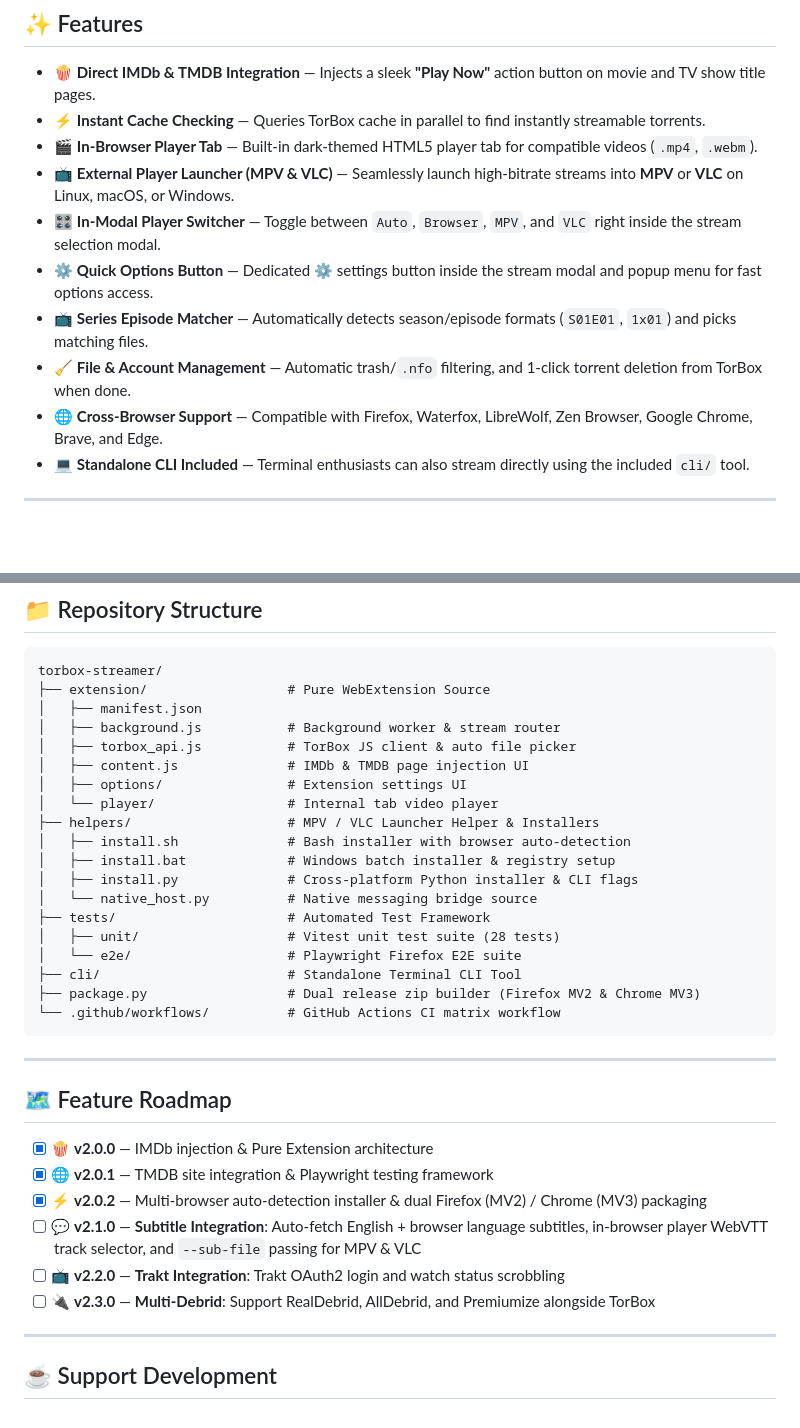
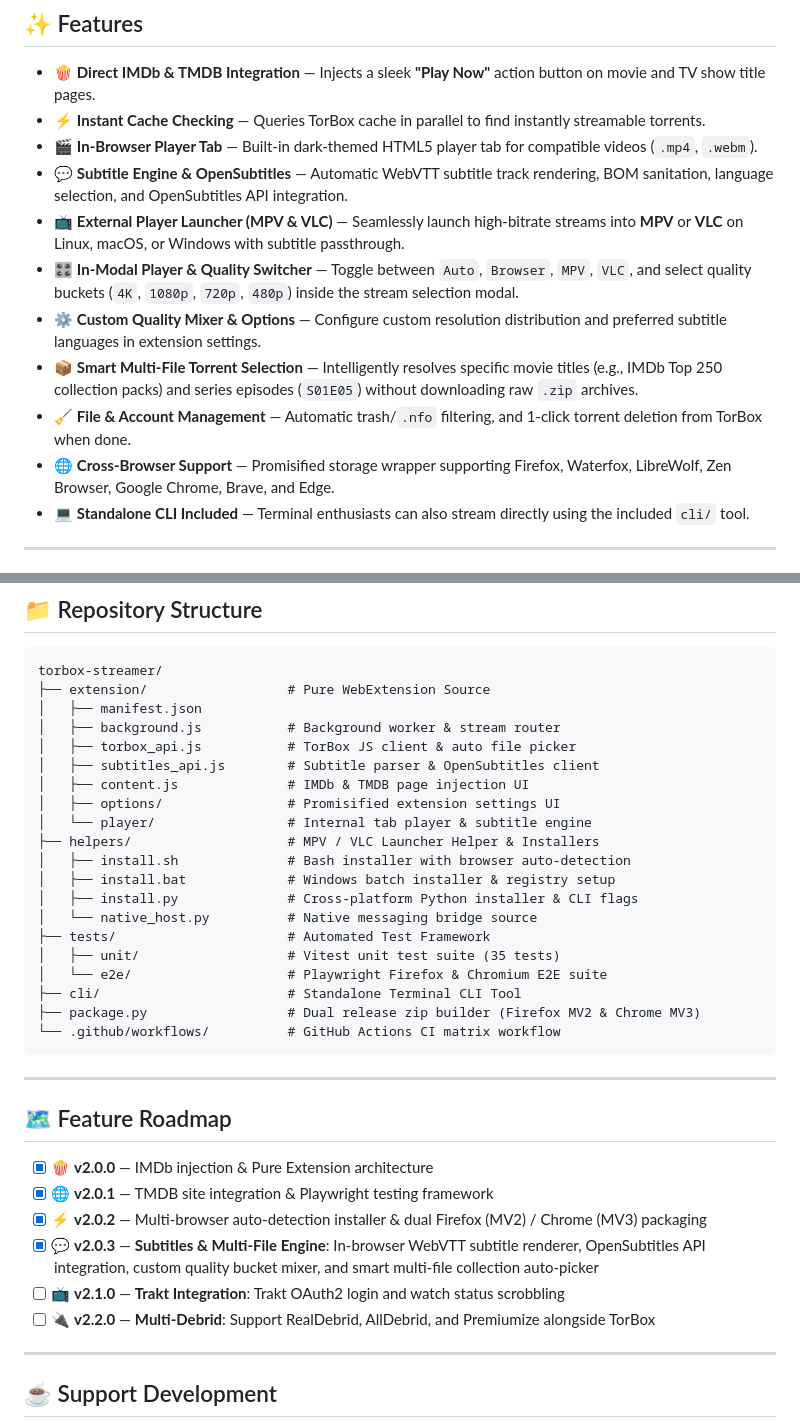
Before and after one commit to flamprakis/torbox-streamer, a Markdown page: README.md, 2 parts joined by grey strips. Drawn GitHub-style; blank space fills up the shorter version.

Commit message:
docs: update README.md features, test suite metrics, and roadmap

```diff
--- a/README.md
+++ b/README.md
@@ -17,12 +17,13 @@ TorBox Streamer is a **pure, self-contained browser extension**. No complex back
 - 🍿 **Direct IMDb & TMDB Integration** — Injects a sleek **"Play Now"** action button on movie and TV show title pages.
 - ⚡ **Instant Cache Checking** — Queries TorBox cache in parallel to find instantly streamable torrents.
 - 🎬 **In-Browser Player Tab** — Built-in dark-themed HTML5 player tab for compatible videos (`.mp4`, `.webm`).
-- 📺 **External Player Launcher (MPV & VLC)** — Seamlessly launch high-bitrate streams into **MPV** or **VLC** on Linux, macOS, or Windows.
-- 🎛️ **In-Modal Player Switcher** — Toggle between `Auto`, `Browser`, `MPV`, and `VLC` right inside the stream selection modal.
-- ⚙️ **Quick Options Button** — Dedicated ⚙️ settings button inside the stream modal and popup menu for fast options access.
-- 📺 **Series Episode Matcher** — Automatically detects season/episode formats (`S01E01`, `1x01`) and picks matching files.
+- 💬 **Subtitle Engine & OpenSubtitles** — Automatic WebVTT subtitle track rendering, BOM sanitation, language selection, and OpenSubtitles API integration.
+- 📺 **External Player Launcher (MPV & VLC)** — Seamlessly launch high-bitrate streams into **MPV** or **VLC** on Linux, macOS, or Windows with subtitle passthrough.
+- 🎛️ **In-Modal Player & Quality Switcher** — Toggle between `Auto`, `Browser`, `MPV`, `VLC`, and select quality buckets (`4K`, `1080p`, `720p`, `480p`) inside the stream selection modal.
+- ⚙️ **Custom Quality Mixer & Options** — Configure custom resolution distribution and preferred subtitle languages in extension settings.
+- 📦 **Smart Multi-File Torrent Selection** — Intelligently resolves specific movie titles (e.g., IMDb Top 250 collection packs) and series episodes (`S01E05`) without downloading raw `.zip` archives.
 - 🧹 **File & Account Management** — Automatic trash/`.nfo` filtering, and 1-click torrent deletion from TorBox when done.
-- 🌐 **Cross-Browser Support** — Compatible with Firefox, Waterfox, LibreWolf, Zen Browser, Google Chrome, Brave, and Edge.
+- 🌐 **Cross-Browser Support** — Promisified storage wrapper supporting Firefox, Waterfox, LibreWolf, Zen Browser, Google Chrome, Brave, and Edge.
 - 💻 **Standalone CLI Included** — Terminal enthusiasts can also stream directly using the included `cli/` tool.
 
 ---
@@ -97,17 +98,18 @@ torbox-streamer/
 │   ├── manifest.json
 │   ├── background.js           # Background worker & stream router
 │   ├── torbox_api.js           # TorBox JS client & auto file picker
+│   ├── subtitles_api.js        # Subtitle parser & OpenSubtitles client
 │   ├── content.js              # IMDb & TMDB page injection UI
-│   ├── options/                # Extension settings UI
-│   └── player/                 # Internal tab video player
+│   ├── options/                # Promisified extension settings UI
+│   └── player/                 # Internal tab player & subtitle engine
 ├── helpers/                    # MPV / VLC Launcher Helper & Installers
 │   ├── install.sh              # Bash installer with browser auto-detection
 │   ├── install.bat             # Windows batch installer & registry setup
 │   ├── install.py              # Cross-platform Python installer & CLI flags
 │   └── native_host.py          # Native messaging bridge source
 ├── tests/                      # Automated Test Framework
-│   ├── unit/                   # Vitest unit test suite (28 tests)
-│   └── e2e/                    # Playwright Firefox E2E suite
+│   ├── unit/                   # Vitest unit test suite (35 tests)
+│   └── e2e/                    # Playwright Firefox & Chromium E2E suite
 ├── cli/                        # Standalone Terminal CLI Tool
 ├── package.py                  # Dual release zip builder (Firefox MV2 & Chrome MV3)
 └── .github/workflows/          # GitHub Actions CI matrix workflow
@@ -120,9 +122,9 @@ torbox-streamer/
 - [x] 🍿 **v2.0.0** — IMDb injection & Pure Extension architecture
 - [x] 🌐 **v2.0.1** — TMDB site integration & Playwright testing framework
 - [x] ⚡ **v2.0.2** — Multi-browser auto-detection installer & dual Firefox (MV2) / Chrome (MV3) packaging
-- [ ] 💬 **v2.1.0** — **Subtitle Integration**: Auto-fetch English + browser language subtitles, in-browser player WebVTT track selector, and `--sub-file` passing for MPV & VLC
-- [ ] 📺 **v2.2.0** — **Trakt Integration**: Trakt OAuth2 login and watch status scrobbling
-- [ ] 🔌 **v2.3.0** — **Multi-Debrid**: Support RealDebrid, AllDebrid, and Premiumize alongside TorBox
+- [x] 💬 **v2.0.3** — **Subtitles & Multi-File Engine**: In-browser WebVTT subtitle renderer, OpenSubtitles API integration, custom quality bucket mixer, and smart multi-file collection auto-picker
+- [ ] 📺 **v2.1.0** — **Trakt Integration**: Trakt OAuth2 login and watch status scrobbling
+- [ ] 🔌 **v2.2.0** — **Multi-Debrid**: Support RealDebrid, AllDebrid, and Premiumize alongside TorBox
 
 ---
 
```
Also changed, not shown: other parts of README.md (+2 -2 lines).
